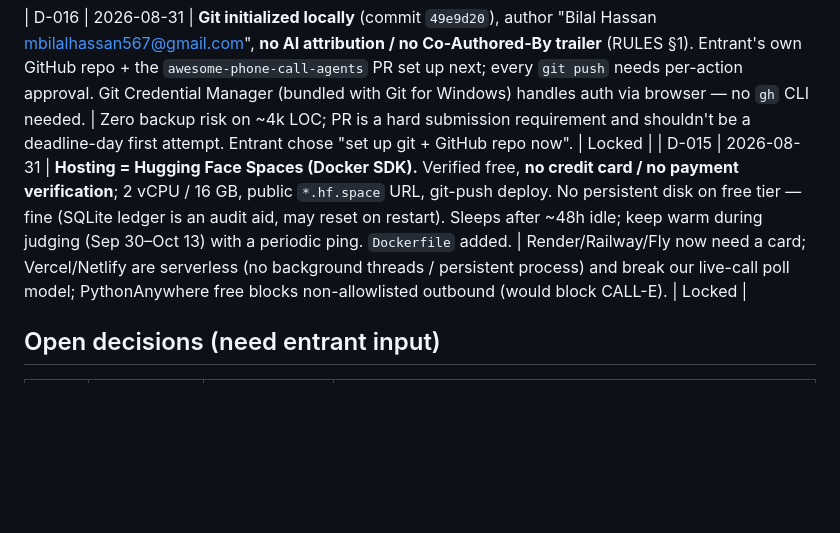
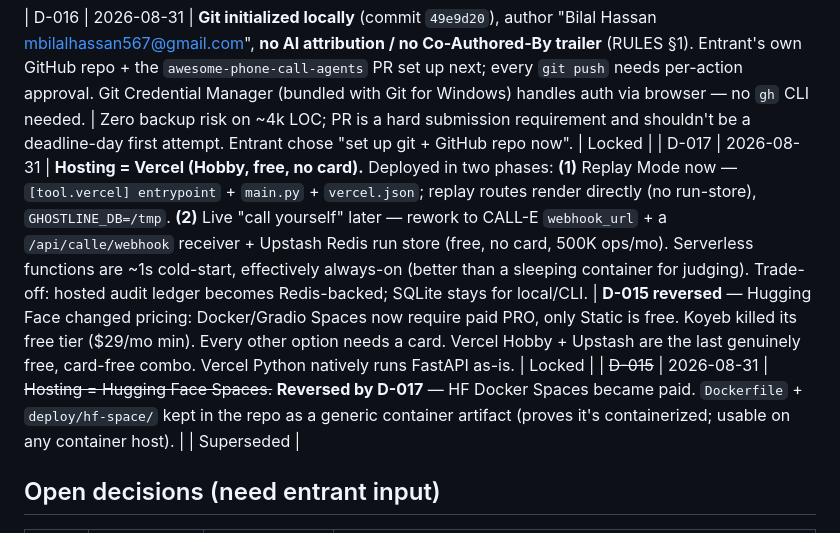
Before and after one commit to bilalhassan-567/GhostLine, a Markdown page: Docs/planning/DECISIONS.md, the part around the change. GitHub-like rendering; blank space fills up the shorter version.

Commit message:
docs: hosting decision D-017 (Vercel, two-phase)

```diff
--- a/Docs/planning/DECISIONS.md
+++ b/Docs/planning/DECISIONS.md
@@ -21,7 +21,8 @@ doc section it implements or amends.
 | D-001 | 2026-08-31 | **Re-anchor the build plan to a 2026-08-31 start / Sep 12 submit target.** Master doc §8 day-by-day is superseded by [`ROADMAP.md`](ROADMAP.md); master doc idea/spec/kill-list/safety unchanged. | Master doc §8 assumed an Aug 18 start; ~13 days elapsed with no code. | Locked |
 
 | D-016 | 2026-08-31 | **Git initialized locally** (commit `49e9d20`), author "Bilal Hassan <mbilalhassan567@gmail.com>", **no AI attribution / no Co-Authored-By trailer** (RULES §1). Entrant's own GitHub repo + the `awesome-phone-call-agents` PR set up next; every `git push` needs per-action approval. Git Credential Manager (bundled with Git for Windows) handles auth via browser — no `gh` CLI needed. | Zero backup risk on ~4k LOC; PR is a hard submission requirement and shouldn't be a deadline-day first attempt. Entrant chose "set up git + GitHub repo now". | Locked |
-| D-015 | 2026-08-31 | **Hosting = Hugging Face Spaces (Docker SDK).** Verified free, **no credit card / no payment verification**; 2 vCPU / 16 GB, public `*.hf.space` URL, git-push deploy. No persistent disk on free tier — fine (SQLite ledger is an audit aid, may reset on restart). Sleeps after ~48h idle; keep warm during judging (Sep 30–Oct 13) with a periodic ping. `Dockerfile` added. | Render/Railway/Fly now need a card; Vercel/Netlify are serverless (no background threads / persistent process) and break our live-call poll model; PythonAnywhere free blocks non-allowlisted outbound (would block CALL-E). | Locked |
+| D-017 | 2026-08-31 | **Hosting = Vercel (Hobby, free, no card).** Deployed in two phases: **(1)** Replay Mode now — `[tool.vercel] entrypoint` + `main.py` + `vercel.json`; replay routes render directly (no run-store), `GHOSTLINE_DB=/tmp`. **(2)** Live "call yourself" later — rework to CALL-E `webhook_url` + a `/api/calle/webhook` receiver + Upstash Redis run store (free, no card, 500K ops/mo). Serverless functions are ~1s cold-start, effectively always-on (better than a sleeping container for judging). Trade-off: hosted audit ledger becomes Redis-backed; SQLite stays for local/CLI. | **D-015 reversed** — Hugging Face changed pricing: Docker/Gradio Spaces now require paid PRO, only Static is free. Koyeb killed its free tier ($29/mo min). Every other option needs a card. Vercel Hobby + Upstash are the last genuinely free, card-free combo. Vercel Python natively runs FastAPI as-is. | Locked |
+| ~~D-015~~ | 2026-08-31 | ~~Hosting = Hugging Face Spaces.~~ **Reversed by D-017** — HF Docker Spaces became paid. `Dockerfile` + `deploy/hf-space/` kept in the repo as a generic container artifact (proves it's containerized; usable on any container host). | | Superseded |
 
 ## Open decisions (need entrant input)
 
```
